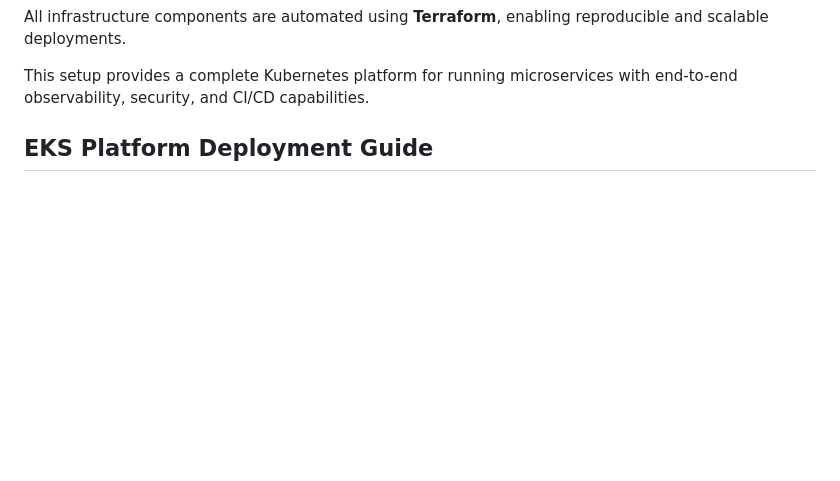
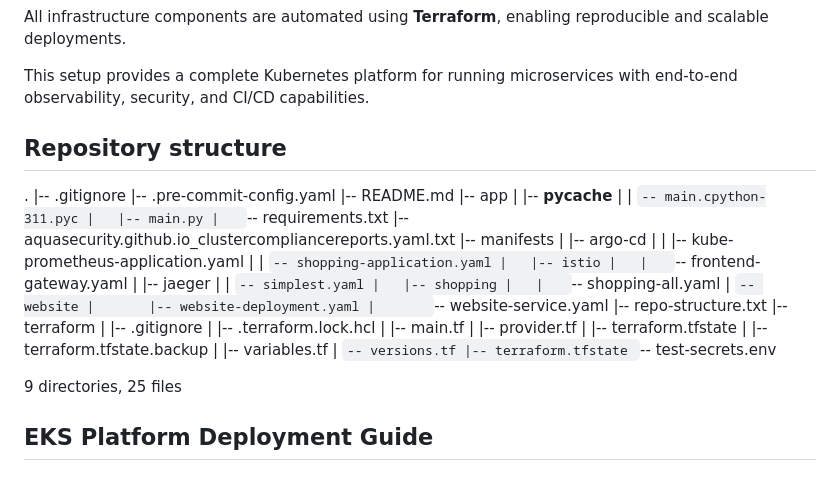
Before and after one commit to KeerthanaGoka/website, a Markdown page: README.md, the part around the change. Drawn GitHub-style; blank space fills up the shorter version.

```diff
--- a/README.md
+++ b/README.md
@@ -15,6 +15,45 @@ This repository provisions a robust AWS EKS infrastructure and deploys a product
 All infrastructure components are automated using **Terraform**, enabling reproducible and scalable deployments.
 
 This setup provides a complete Kubernetes platform for running microservices with end-to-end observability, security, and CI/CD capabilities.
+
+## Repository structure
+.
+|-- .gitignore
+|-- .pre-commit-config.yaml
+|-- README.md
+|-- app
+|   |-- __pycache__
+|   |   `-- main.cpython-311.pyc
+|   |-- main.py
+|   `-- requirements.txt
+|-- aquasecurity.github.io_clustercompliancereports.yaml.txt
+|-- manifests
+|   |-- argo-cd
+|   |   |-- kube-prometheus-application.yaml
+|   |   `-- shopping-application.yaml
+|   |-- istio
+|   |   `-- frontend-gateway.yaml
+|   |-- jaeger
+|   |   `-- simplest.yaml
+|   |-- shopping
+|   |   `-- shopping-all.yaml
+|   `-- website
+|       |-- website-deployment.yaml
+|       `-- website-service.yaml
+|-- repo-structure.txt
+|-- terraform
+|   |-- .gitignore
+|   |-- .terraform.lock.hcl
+|   |-- main.tf
+|   |-- provider.tf
+|   |-- terraform.tfstate
+|   |-- terraform.tfstate.backup
+|   |-- variables.tf
+|   `-- versions.tf
+|-- terraform.tfstate
+`-- test-secrets.env
+
+9 directories, 25 files
 
 ## EKS Platform Deployment Guide
 
```
